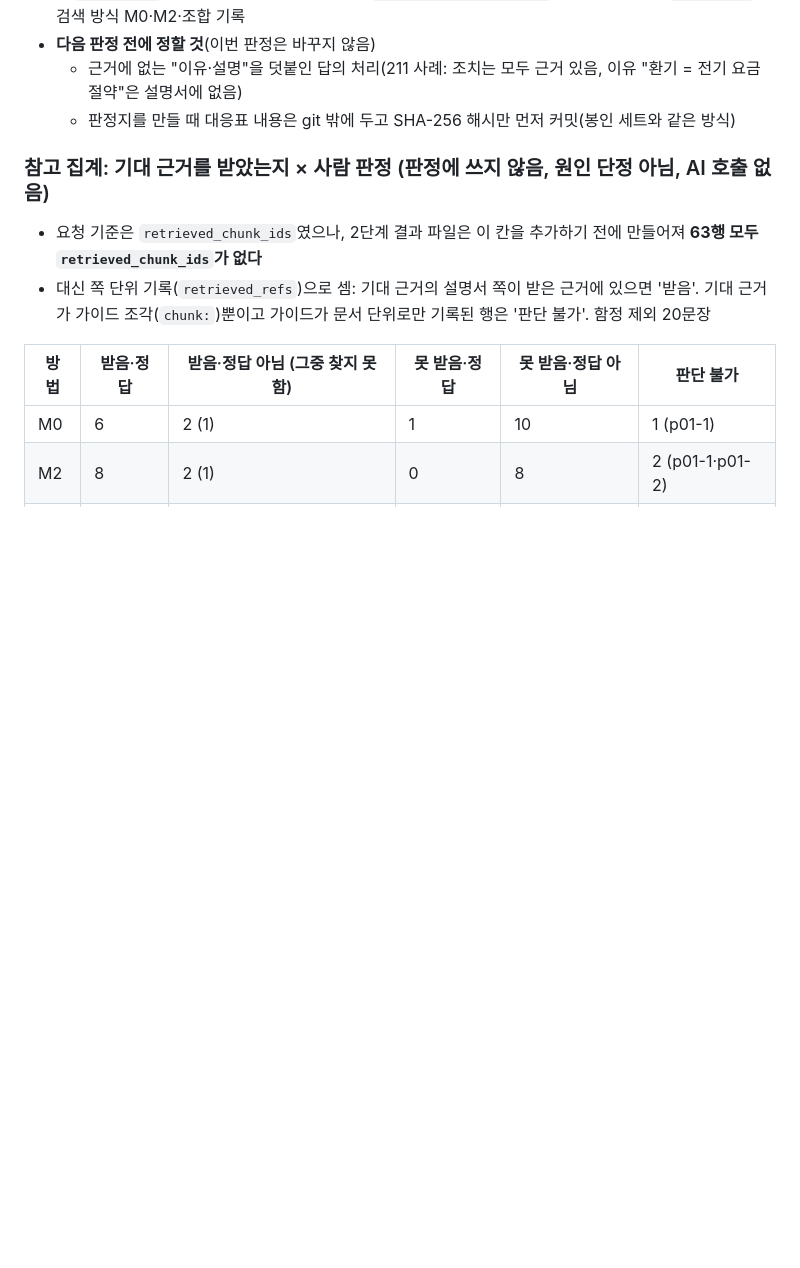
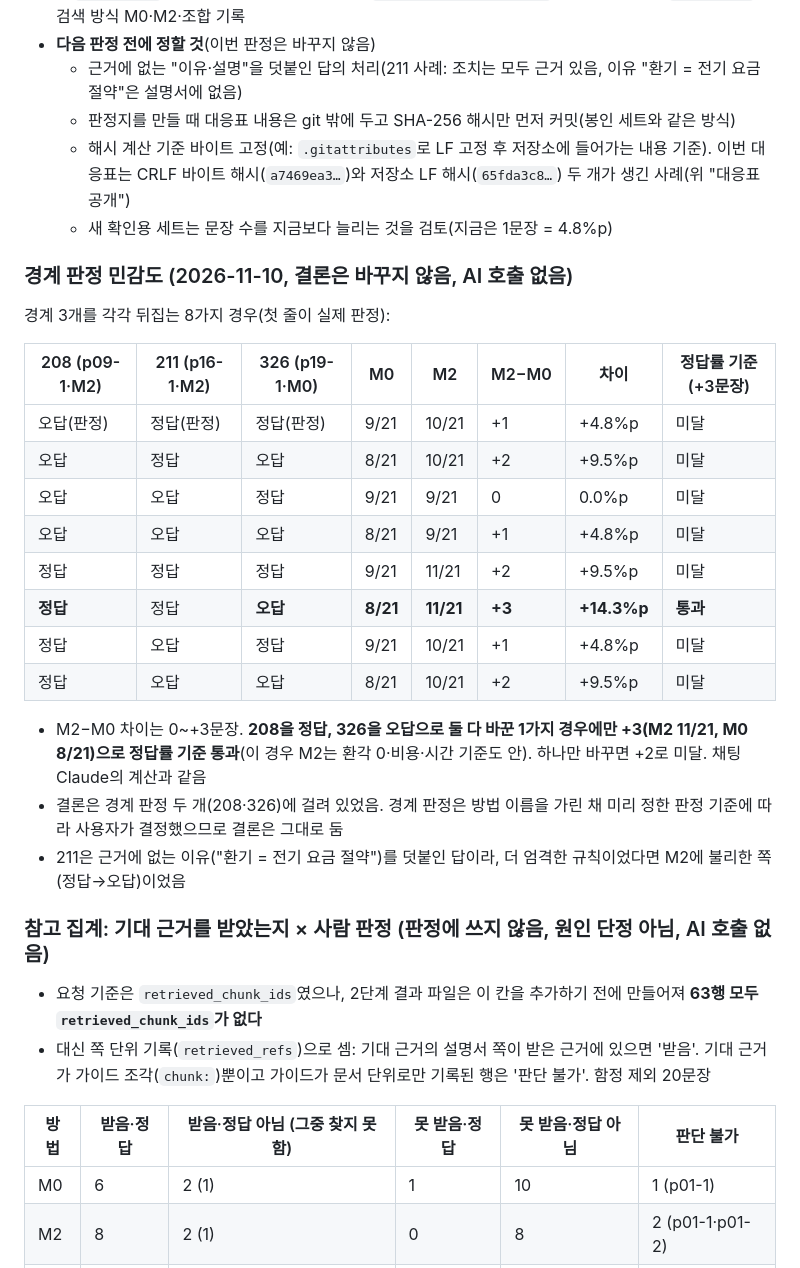
Before and after one commit to mini-cs/pyeobom, a Markdown page: docs/평가/search-improvement.md, the part around the change. GitHub-like rendering; blank space fills up the shorter version.

Commit message:
docs(evaluation): 경계 판정 민감도와 029 보완(결론 그대로)
- 무엇을: 경계 3개(208·211·326)를 뒤집는 8가지 경우 표(M2−M0 0~+3, 208 정답+326 오답일 때만 통과)와 결론 문장을 리포트·029 한계에, 029 다음에 쪽 단위 참고 집계 숫자(후보는 정하지 않음), 다음 판정 전 정할 것(해시 기준 바이트 고정, 확인용 세트 문장 수), 개발일지 AI 실수(Claude Code·채팅 Claude 구분)
- 왜: 채팅 Claude 지시(기록 보완 2)
- 테스트: 코드 변경 없음, 민감도 표는 결과 CSV에서 다시 계산해 채팅 계산과 같음 확인

Refs: Task 7, docs/superpowers/plans/2026-11-09-search-paraphrase-plan.md

Co-Authored-By: Claude Opus 5.5 <noreply@anthropic.com>

```diff
--- a/docs/평가/search-improvement.md
+++ b/docs/평가/search-improvement.md
@@ -214,6 +214,27 @@
 - **다음 판정 전에 정할 것**(이번 판정은 바꾸지 않음)
   - 근거에 없는 "이유·설명"을 덧붙인 답의 처리(211 사례: 조치는 모두 근거 있음, 이유 "환기 = 전기 요금 절약"은 설명서에 없음)
   - 판정지를 만들 때 대응표 내용은 git 밖에 두고 SHA-256 해시만 먼저 커밋(봉인 세트와 같은 방식)
+  - 해시 계산 기준 바이트 고정(예: `.gitattributes`로 LF 고정 후 저장소에 들어가는 내용 기준). 이번 대응표는 CRLF 바이트 해시(`a7469ea3…`)와 저장소 LF 해시(`65fda3c8…`) 두 개가 생긴 사례(위 "대응표 공개")
+  - 새 확인용 세트는 문장 수를 지금보다 늘리는 것을 검토(지금은 1문장 = 4.8%p)
+
+### 경계 판정 민감도 (2026-11-10, 결론은 바꾸지 않음, AI 호출 없음)
+
+경계 3개를 각각 뒤집는 8가지 경우(첫 줄이 실제 판정):
+
+| 208 (p09-1·M2) | 211 (p16-1·M2) | 326 (p19-1·M0) | M0 | M2 | M2−M0 | 차이 | 정답률 기준(+3문장) |
+|---|---|---|---|---|---|---|---|
+| 오답(판정) | 정답(판정) | 정답(판정) | 9/21 | 10/21 | +1 | +4.8%p | 미달 |
+| 오답 | 정답 | 오답 | 8/21 | 10/21 | +2 | +9.5%p | 미달 |
+| 오답 | 오답 | 정답 | 9/21 | 9/21 | 0 | 0.0%p | 미달 |
+| 오답 | 오답 | 오답 | 8/21 | 9/21 | +1 | +4.8%p | 미달 |
+| 정답 | 정답 | 정답 | 9/21 | 11/21 | +2 | +9.5%p | 미달 |
+| **정답** | 정답 | **오답** | **8/21** | **11/21** | **+3** | **+14.3%p** | **통과** |
+| 정답 | 오답 | 정답 | 9/21 | 10/21 | +1 | +4.8%p | 미달 |
+| 정답 | 오답 | 오답 | 8/21 | 10/21 | +2 | +9.5%p | 미달 |
+
+- M2−M0 차이는 0~+3문장. **208을 정답, 326을 오답으로 둘 다 바꾼 1가지 경우에만 +3(M2 11/21, M0 8/21)으로 정답률 기준 통과**(이 경우 M2는 환각 0·비용·시간 기준도 안). 하나만 바꾸면 +2로 미달. 채팅 Claude의 계산과 같음
+- 결론은 경계 판정 두 개(208·326)에 걸려 있었음. 경계 판정은 방법 이름을 가린 채 미리 정한 판정 기준에 따라 사용자가 결정했으므로 결론은 그대로 둠
+- 211은 근거에 없는 이유("환기 = 전기 요금 절약")를 덧붙인 답이라, 더 엄격한 규칙이었다면 M2에 불리한 쪽(정답→오답)이었음
 
 ### 참고 집계: 기대 근거를 받았는지 × 사람 판정 (판정에 쓰지 않음, 원인 단정 아님, AI 호출 없음)
 
```
Also changed, not shown: docs/개발일지/2026-11-10.md (+3 -1 lines), docs/결정기록/029-검색-개선-미채택.md (+2 -1 lines).
